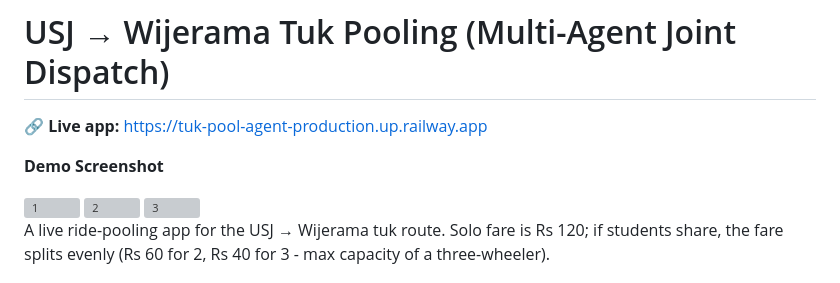
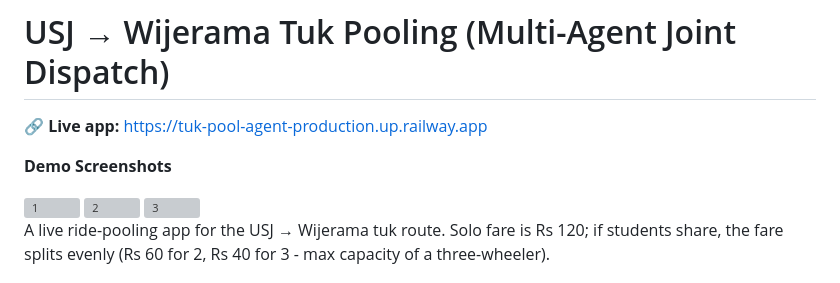
Before and after one commit to SarasiPerera/tuk-pool-agent, a Markdown page: README.md, the part around the change. GitHub-like rendering; grey boxes are pictures that could not be loaded.

Commit message:
Fix heading and update demo screenshot section
Corrected the heading and pluralized 'Screenshots'.

```diff
--- a/README.md
+++ b/README.md
@@ -2,7 +2,7 @@
 
 🔗 **Live app:** https://tuk-pool-agent-production.up.railway.app
 
-**Demo Screenshot**
+**Demo Screenshots**
 
 <img width="20%" style="margin-right:15px;" alt="1" src="https://github.com/user-attachments/assets/bea014ee-54b7-451b-b944-5535b6727bd5" />
 <img width="20%" style="margin-right:15px;" alt="2" src="https://github.com/user-attachments/assets/8531111b-4e18-47d6-b6af-d3c598fa1c56" />
```
